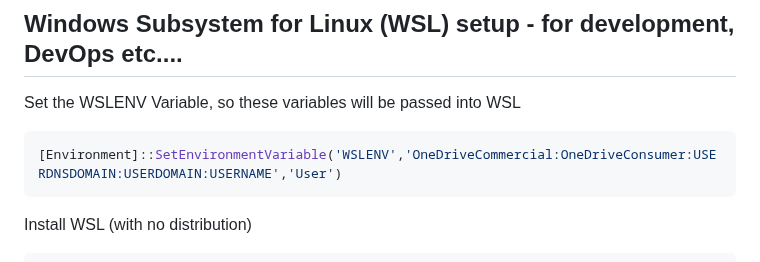
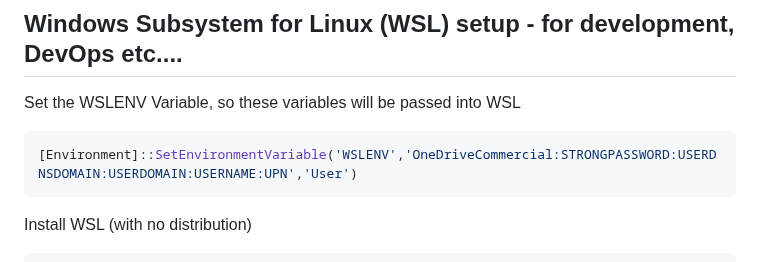
Before and after one commit to webstean/setup, a Markdown page: README.md, the part around the change. GitHub-like rendering.

````diff
--- a/README.md
+++ b/README.md
@@ -6,7 +6,7 @@
 
 Set the WSLENV Variable, so these variables will be passed into WSL
 ```powershell
-[Environment]::SetEnvironmentVariable('WSLENV','OneDriveCommercial:OneDriveConsumer:USERDNSDOMAIN:USERDOMAIN:USERNAME','User')
+[Environment]::SetEnvironmentVariable('WSLENV','OneDriveCommercial:STRONGPASSWORD:USERDNSDOMAIN:USERDOMAIN:USERNAME:UPN','User')
 ```
 
 Install WSL (with no distribution)
````
